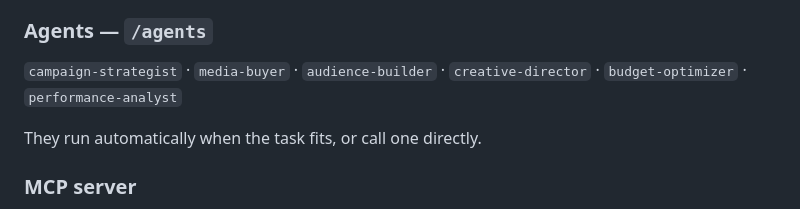
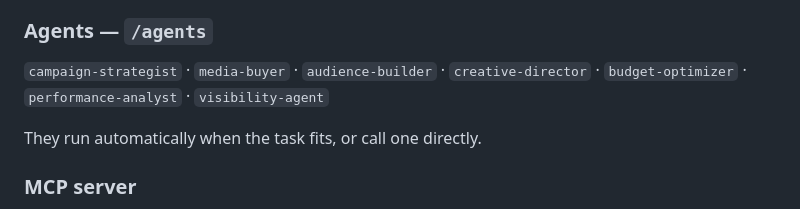
Before and after one commit to Synter-Media-AI/plugin, a Markdown page: README.md, the part around the change. GitHub-like rendering.

Commit message:
feat: add LLM visibility-agent to synter plugin

```diff
--- a/README.md
+++ b/README.md
@@ -64,7 +64,7 @@ Bundled alongside the workflows is a library of advertising-craft knowledge skil
 
 ### Agents — `/agents`
 
-`campaign-strategist` · `media-buyer` · `audience-builder` · `creative-director` · `budget-optimizer` · `performance-analyst`
+`campaign-strategist` · `media-buyer` · `audience-builder` · `creative-director` · `budget-optimizer` · `performance-analyst` · `visibility-agent`
 
 They run automatically when the task fits, or call one directly.
 
```
Also changed, not shown: agents/visibility-agent.md (added, +20 -0 lines).
